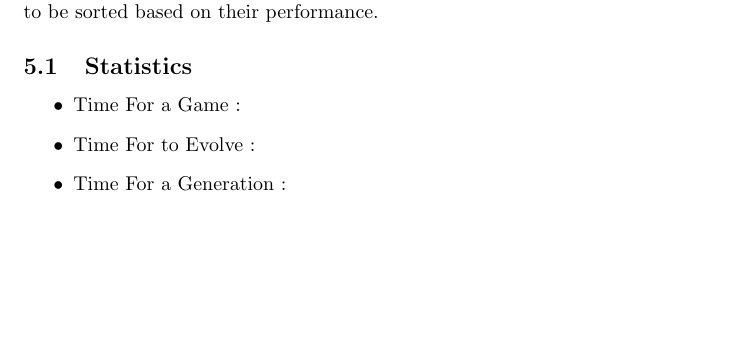
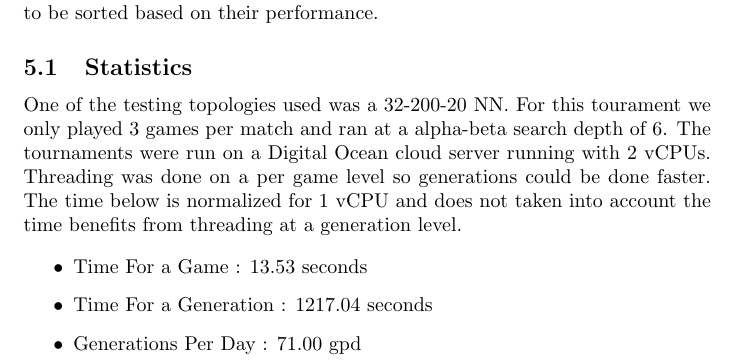
Before and after one commit to williamh890/checkers-ai, a LaTeX document (paper/term-paper.tex): part of page 5 of 10, cut so that both start at the same text, the shorter picture padded with empty space. Compiled offline with pdfLaTeX.

Commit message:
Term paper is done

```diff
--- a/paper/term-paper.tex
+++ b/paper/term-paper.tex
@@ -213,10 +213,18 @@ performance when a draw occurs. These games compose a points based tournament
 that allows networks to be sorted based on their performance.
 
 \subsection{Statistics}
+
+One of the testing topologies used was a 32-200-20 NN. For this tourament we only
+played 3 games per match and ran at a alpha-beta search depth of 6. The tournaments
+were run on a Digital Ocean cloud server running with 2 vCPUs. Threading was done
+on a per game level so generations could be done faster. The time below is normalized for
+1 vCPU and does not taken into account the time benefits from threading at a generation
+level.
+
 \begin{itemize}
-    \item Time For a Game       :
-    \item Time For to Evolve    :
-    \item Time For a Generation :
+    \item Time For a Game       : 13.53 seconds
+    \item Time For a Generation : 1217.04 seconds
+    \item Generations Per Day   : 71.00 gpd
 \end{itemize}
 
 \begin{figure}
```
Also changed, not shown: paper/term-paper.pdf (added), 4 other files.
